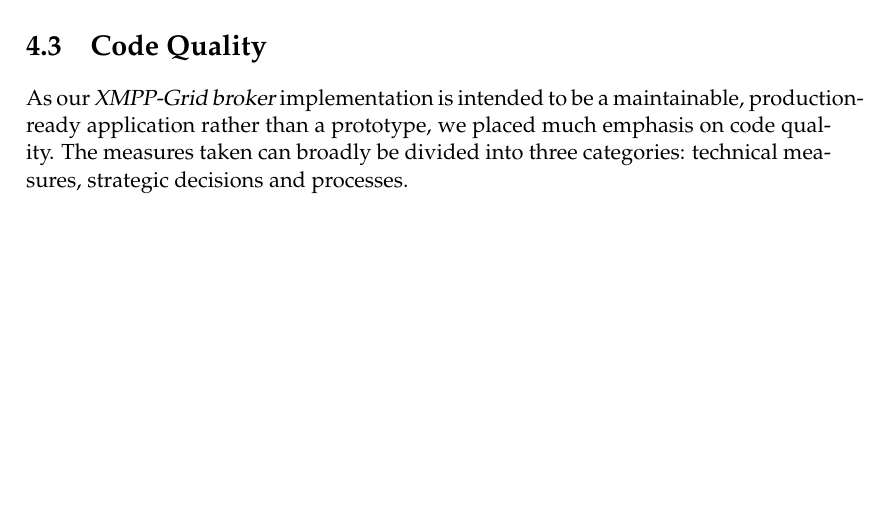
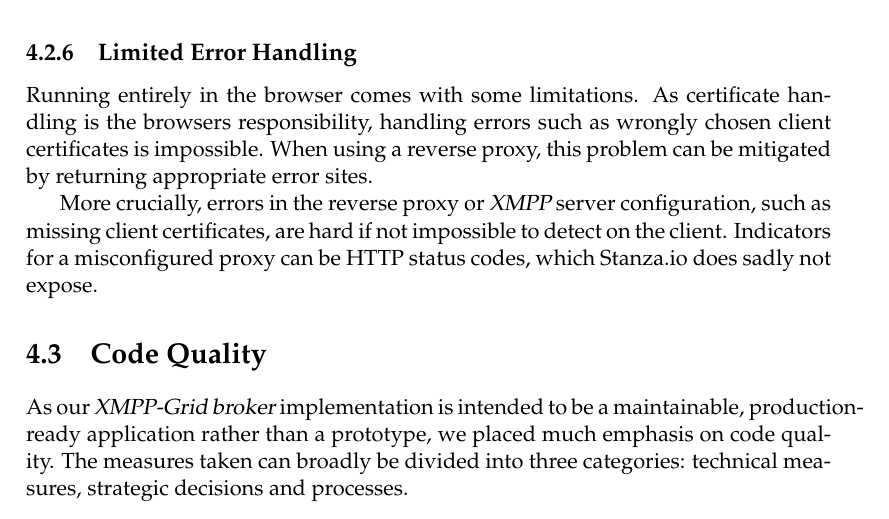
Before and after one commit to xmpp-grid-broker/documents, a LaTeX thesis (documents/final-submission-document/final-submission-document.tex, which reads documents/final-submission-document/chapters/4_implementation.tex): part of page 30 of 67 before the commit and part of page 30 of 68 after it, cut at the place of the change, the shorter picture padded with empty space. Compiled offline with pdfLaTeX.

Commit message:
draft limited error handling section

```diff
--- a/documents/final-submission-document/chapters/4_implementation.tex
+++ b/documents/final-submission-document/chapters/4_implementation.tex
@@ -138,6 +138,12 @@ However, there was no response until the editorial deadline of this thesis.
 
 Should the type of such fields change in the future, the flexible implementation of \gls{data-forms} in our implementation is sufficient to reflect the new form type.
 
+\subsection{Limited Error Handling}
+
+Running entirely in the browser comes with some limitations. As certificate handling is the browsers responsibility, handling errors such as wrongly chosen client certificates is impossible. When using a reverse proxy, this problem can be mitigated by returning appropriate error sites.
+
+More crucially, errors in the reverse proxy or \gls{xmpp} server configuration, such as missing client certificates, are hard if not impossible to detect on the client. Indicators for a misconfigured proxy can be HTTP status codes, which Stanza.io does sadly not expose.
+
 \section{Code Quality}
 As our \gls{xmpp-grid-broker} implementation is intended to be a maintainable, production-ready application rather than a prototype, we placed much emphasis on code quality.
 The measures taken can broadly be divided into three categories: technical measures, strategic decisions and processes.
```
